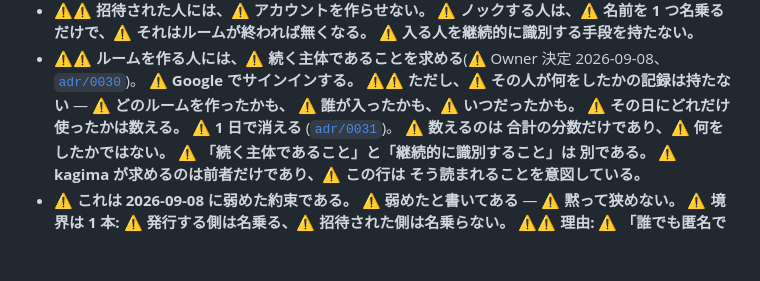
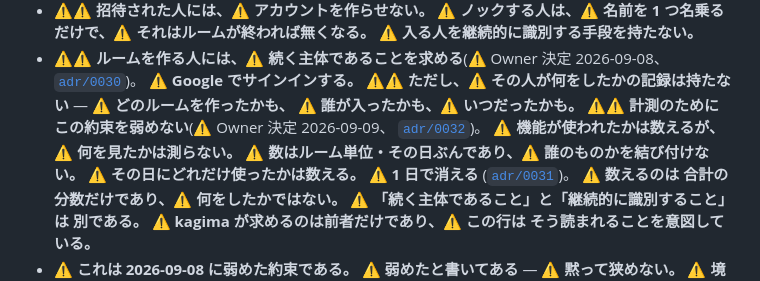
Before and after one commit to hidetzu/kagima, a Markdown page: docs/PRODUCT.md, the part around one of its changes. Drawn GitHub-style; blank space fills up the shorter version.

```diff
--- a/docs/PRODUCT.md
+++ b/docs/PRODUCT.md
@@ -173,6 +210,10 @@ kagima の約束:
   ⚠ **Google でサインインする。**
   ⚠⚠ **ただし、⚠ その人が何をしたかの記録は持たない** — ⚠ **どのルームを作ったかも、
   ⚠ 誰が入ったかも、⚠ いつだったかも。**
+  ⚠⚠ **計測のために この約束を弱めない**(⚠ Owner 決定 2026-09-09、
+  [`adr/0032`](adr/0032-count-what-was-used-never-what-was-seen.md))。
+  ⚠ **機能が使われたかは数えるが、⚠ 何を見たかは測らない。**
+  ⚠ **数はルーム単位・その日ぶんであり、⚠ 誰のものかを結び付けない。**
   ⚠ **その日にどれだけ使ったかは数える。** ⚠ **1 日で消える**
   ([`adr/0031`](adr/0031-give-the-issuer-a-daily-budget-because-the-issuer-is-a-continuing-subject.md))。
   ⚠ **数えるのは 合計の分数だけであり、⚠ 何をしたかではない。**
```
Also changed, not shown: other parts of docs/PRODUCT.md (+40 -3 lines), docs/DISCOVERY.md (+23 -0 lines), docs/adr/0032-count-what-was-used-never-what-was-seen.md (added, +137 -0 lines).
